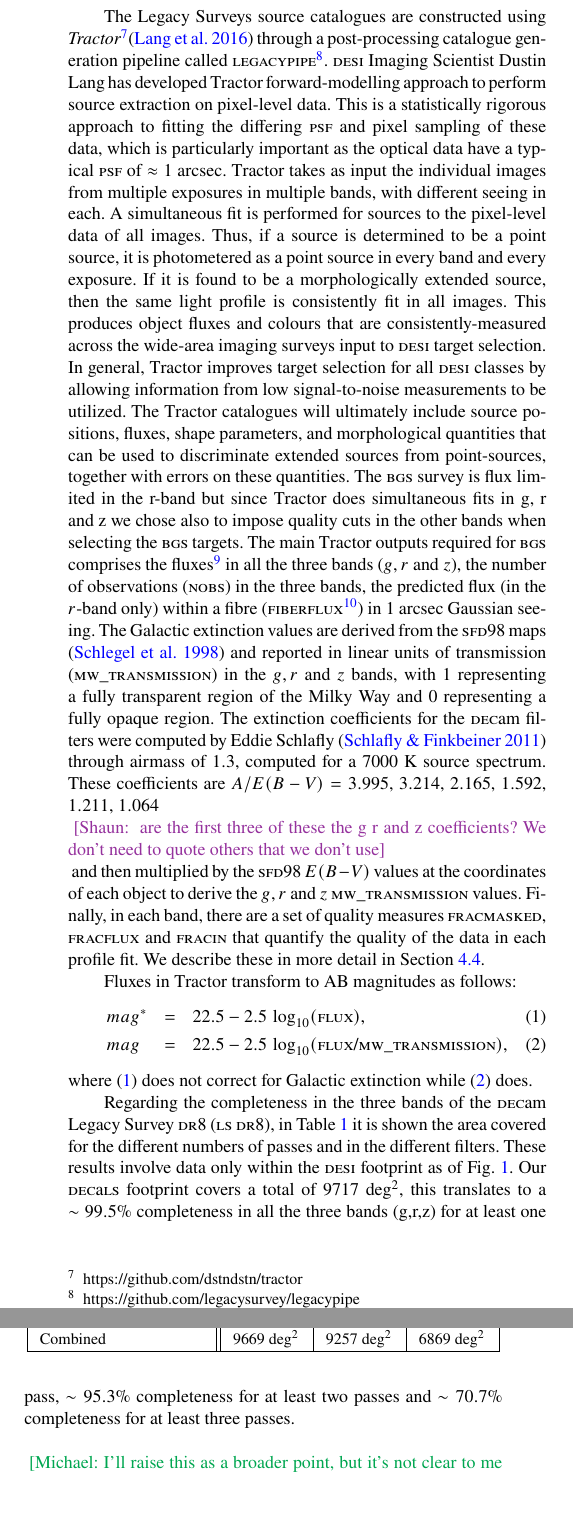
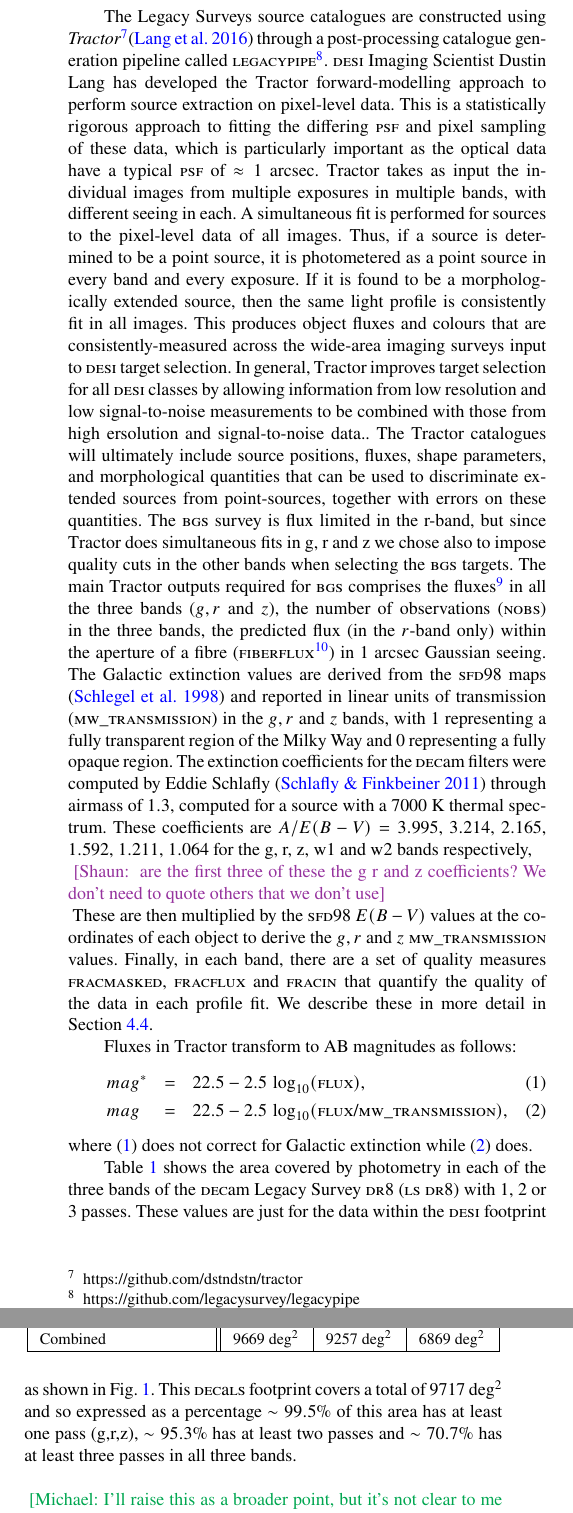
Before and after one commit to qmxp55/bgs_target_selection_decals, a LaTeX paper (mnras_template.tex): two parts of the columns of page 3 of 14, joined at a grey line, cut so that both start at the same text. Compiled offline with pdfLaTeX; a LaTeX package or settings file that is missing is left out.

Commit message:
shaun updates

```diff
--- a/mnras_template.tex
+++ b/mnras_template.tex
@@ -280,12 +280,12 @@ in g,r and z of $22.04$, $20.91$ and $18.46$ AB mag arcsec$^{-2}$, respectively.
 
 All data from the Legacy Surveys are first processed at \NOAO/Tucson\footnote{https://www.noao.edu/noao/staff/fvaldes/CPDocPrelim/PL201\_3.html} through the \NOAO Community Pipeline (\CP). Each instrument and telescope combination has its own \CP that takes raw data as an input and provides detrended and calibrated data products such as instrumental calibration (e.g., bias subtraction and flat fielding), astrometric calibration (e.g., mapping the distortions and providing a world coordinate system, or \WCS), photometric characterization (e.g., magnitude zero point calibration) and artifact identification, masking and/or removal (e.g., removal of cross-talk and pupil ghosts, and identification and masking of cosmic rays).
 
-The Legacy Surveys source catalogues are constructed using {\it Tractor}\footnote{https://github.com/dstndstn/tractor}\citep{2016ascl.soft04008L} through a post-processing catalogue generation pipeline called \LEGACYPIPE \footnote{https://github.com/legacysurvey/legacypipe}. \DESI Imaging Scientist Dustin Lang has developed \TRACTOR forward-modelling approach to
+The Legacy Surveys source catalogues are constructed using {\it Tractor}\footnote{https://github.com/dstndstn/tractor}\citep{2016ascl.soft04008L} through a post-processing catalogue generation pipeline called \LEGACYPIPE \footnote{https://github.com/legacysurvey/legacypipe}. \DESI Imaging Scientist Dustin Lang has developed the \TRACTOR forward-modelling approach to
 perform source extraction on pixel-level data. This is a statistically rigorous approach to fitting the differing \PSF and pixel sampling of these data, which is particularly important as the optical data have a typical \PSF of $\approx 1$~arcsec.
 \TRACTOR takes as input the individual images from multiple exposures in multiple
-bands, with different seeing in each. A simultaneous fit is performed for sources to the pixel-level data of all images. Thus, if a source is determined to be a point source, it is photometered as a point source in every band and every exposure. If it is found to be a morphologically extended source, then the same light profile is consistently fit in all images. This produces object fluxes and colours that are consistently-measured across the wide-area imaging surveys input to \DESI target selection. In general, \TRACTOR improves target selection for all \DESI classes by allowing information from low signal-to-noise measurements to be utilized. The \TRACTOR catalogues will ultimately include source positions, fluxes, shape parameters, and morphological quantities that can be used to discriminate extended sources from point-sources, together with errors on these quantities. The \BGS survey is flux limited in the r-band but since \TRACTOR does simultaneous fits in g, r and z we chose also to impose quality cuts in the other bands when selecting the \BGS targets. The main \TRACTOR outputs required for \BGS comprises the fluxes\footnote{Fluxes outputs from \TRACTOR are in \NANOMAGIES. A flux of $1$ \NANOMAGIE corresponds to an AB magnitude of $22.5$.} in all the three bands ($g,r$ and $z$), the number of observations (\NOBS) in the three bands, the predicted flux (in the $r$-band only) within a fibre (\FIBERFLUX\footnote{\FIBERFLUX units are \NANOMAGIES}) in $1$~arcsec Gaussian seeing. The Galactic extinction values are derived from the \textsc{sfd98} maps \citep{1998ApJ...500..525S} and reported in linear units of transmission (\MWTRANSMISSION) in the $g,r$ and $z$ bands, with $1$ representing a fully transparent region of the Milky Way and $0$ representing a fully opaque region. The extinction coefficients for the \DECam filters were computed by Eddie Schlafly \citep{2011ApJ...737..103S} through airmass of $1.3$, computed for a $7000$~K source spectrum. These coefficients are $A / E(B-V) = 3.995$, $3.214$, $2.165$, $1.592$, $1.211$, $1.064$
+bands, with different seeing in each. A simultaneous fit is performed for sources to the pixel-level data of all images. Thus, if a source is determined to be a point source, it is photometered as a point source in every band and every exposure. If it is found to be a morphologically extended source, then the same light profile is consistently fit in all images. This produces object fluxes and colours that are consistently-measured across the wide-area imaging surveys input to \DESI target selection. In general, \TRACTOR improves target selection for all \DESI classes by allowing information from low resolution and low signal-to-noise measurements to be combined with those from high ersolution and signal-to-noise data.. The \TRACTOR catalogues will ultimately include source positions, fluxes, shape parameters, and morphological quantities that can be used to discriminate extended sources from point-sources, together with errors on these quantities. The \BGS survey is flux limited in the r-band, but since \TRACTOR does simultaneous fits in g, r and z we chose also to impose quality cuts in the other bands when selecting the \BGS targets. The main \TRACTOR outputs required for \BGS comprises the fluxes\footnote{Fluxes outputs from \TRACTOR are in \NANOMAGIES. A flux of $1$ \NANOMAGIE corresponds to an AB magnitude of $22.5$.} in all the three bands ($g,r$ and $z$), the number of observations (\NOBS) in the three bands, the predicted flux (in the $r$-band only) within the aperture of a fibre (\FIBERFLUX\footnote{\FIBERFLUX units are \NANOMAGIES}) in $1$~arcsec Gaussian seeing. The Galactic extinction values are derived from the \textsc{sfd98} maps \citep{1998ApJ...500..525S} and reported in linear units of transmission (\MWTRANSMISSION) in the $g,r$ and $z$ bands, with $1$ representing a fully transparent region of the Milky Way and $0$ representing a fully opaque region. The extinction coefficients for the \DECam filters were computed by Eddie Schlafly \citep{2011ApJ...737..103S} through airmass of $1.3$, computed for a source with a $7000$~K thermal  spectrum. These coefficients are $A / E(B-V) = 3.995$, $3.214$, $2.165$, $1.592$, $1.211$, $1.064$ for the g, r, z, \Wone and \Wtwo bands respectively,
 \shaun{ are the first three of these the g r and z coefficients? We don't need to quote others that we don't use}
-and then multiplied by the \textsc{sfd98} $E(B-V)$ values at the coordinates of each object to derive the $g, r$ and $z$ \MWTRANSMISSION values. Finally, in each band, there are a set of quality measures
+These are then multiplied by the \textsc{sfd98} $E(B-V)$ values at the coordinates of each object to derive the $g, r$ and $z$ \MWTRANSMISSION values. Finally, in each band, there are a set of quality measures
 \FRACMASKED, \FRACFLUX and \FRACIN that quantify the quality of the data in each profile fit. We describe these in more detail in Section~\ref{sec:QC}.
 
 Fluxes in \TRACTOR transform to AB magnitudes as follows:
@@ -297,7 +297,10 @@ where (\ref{eq:mag_uncorr}) does not correct for Galactic extinction while (\ref
 
 
 
-Regarding the completeness in the three bands of the \DECam Legacy Survey \DReight (\LS \DReight), in Table~\ref{tab:band_passes} it is shown the area covered for the different numbers of passes and in the different filters. These results involve data only within the \DESI footprint as of Fig.~\ref{fig:decals_in_desi}. Our \DECaLS footprint covers a total of $9717$ deg$^2$, this translates to a $\sim 99.5 \%$ completeness in all the three bands (g,r,z) for at least one pass, $\sim 95.3 \%$ completeness for at least two passes and $\sim 70.7 \%$ completeness for at least three passes.
+Table~\ref{tab:band_passes} shows the area covered by photometry in each of the three bands of the \DECam Legacy Survey \DReight (\LS \DReight) with 1, 2 or 3 passes.
+These values are just for the data within the \DESI footprint as shown in Fig.~\ref{fig:decals_in_desi}. This \DECaLS footprint covers a total of $9717$ deg$^2$ and so expressed as a percentage
+$\sim 99.5 \%$ of this area has at least one pass
+(g,r,z), $\sim 95.3 \%$ has at least two passes and $\sim 70.7 \%$ has at least three passes in all three bands.
 
 \begin{table}
 \caption{The area of \DECam in Legacy Survey \DReight  covered by more than 1, 2 and 3~passes
```
Also changed, not shown: mnras_template.tex (7 more changed lines).
